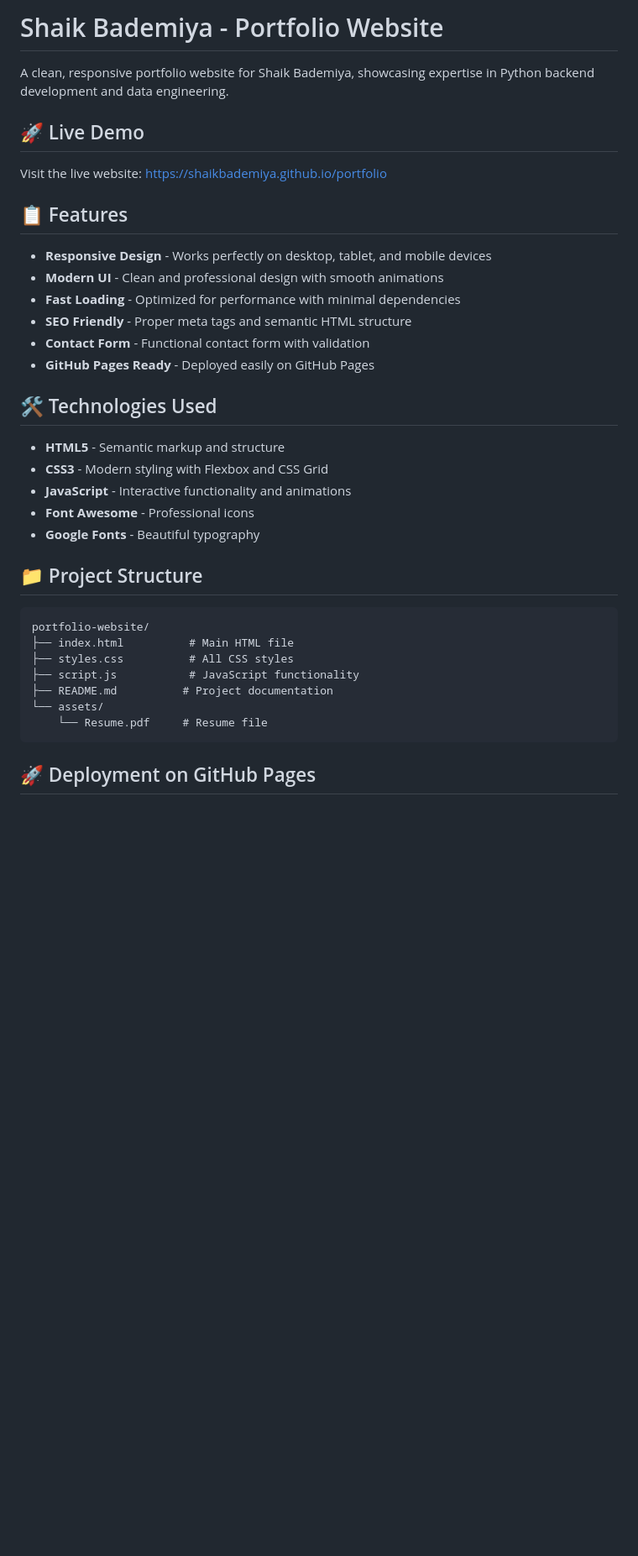
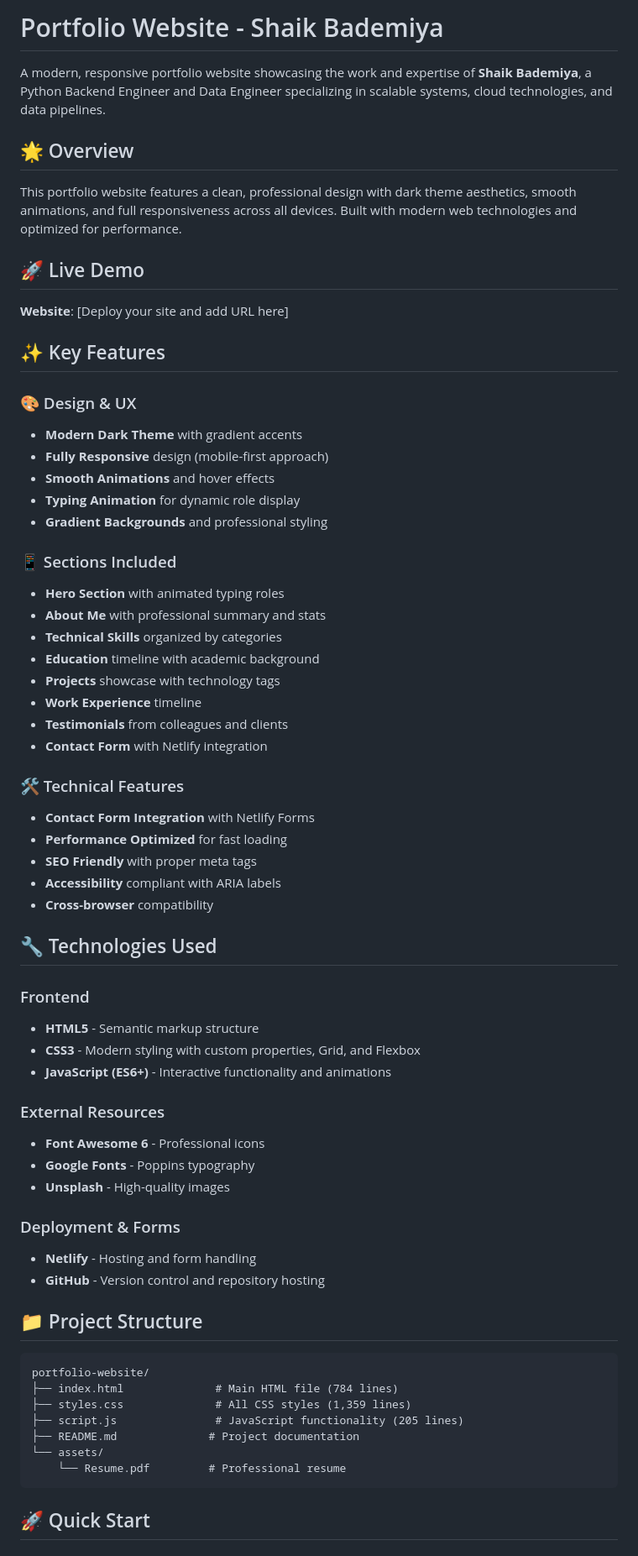
Before and after one commit to ShaikBademiya/portfolio-website, a Markdown page: README.md, the part around one of its changes. Shown at 84% size. Drawn GitHub-style; blank space fills up the shorter version.

````diff
--- a/README.md
+++ b/README.md
@@ -1,39 +1,68 @@
-# Shaik Bademiya - Portfolio Website
+# Portfolio Website - Shaik Bademiya
 
-A clean, responsive portfolio website for Shaik Bademiya, showcasing expertise in Python backend development and data engineering.
+A modern, responsive portfolio website showcasing the work and expertise of **Shaik Bademiya**, a Python Backend Engineer and Data Engineer specializing in scalable systems, cloud technologies, and data pipelines.
+
+## 🌟 Overview
+
+This portfolio website features a clean, professional design with dark theme aesthetics, smooth animations, and full responsiveness across all devices. Built with modern web technologies and optimized for performance.
 
 ## 🚀 Live Demo
 
-Visit the live website: [https://shaikbademiya.github.io/portfolio](https://shaikbademiya.github.io/portfolio)
+**Website**: [Deploy your site and add URL here]
 
-## 📋 Features
+## ✨ Key Features
 
-- **Responsive Design** - Works perfectly on desktop, tablet, and mobile devices
-- **Modern UI** - Clean and professional design with smooth animations
-- **Fast Loading** - Optimized for performance with minimal dependencies
-- **SEO Friendly** - Proper meta tags and semantic HTML structure
-- **Contact Form** - Functional contact form with validation
-- **GitHub Pages Ready** - Deployed easily on GitHub Pages
+### 🎨 Design & UX
+- **Modern Dark Theme** with gradient accents
+- **Fully Responsive** design (mobile-first approach)
+- **Smooth Animations** and hover effects
+- **Typing Animation** for dynamic role display
+- **Gradient Backgrounds** and professional styling
 
-## 🛠️ Technologies Used
+### 📱 Sections Included
+- **Hero Section** with animated typing roles
+- **About Me** with professional summary and stats
+- **Technical Skills** organized by categories
+- **Education** timeline with academic background
+- **Projects** showcase with technology tags
+- **Work Experience** timeline
+- **Testimonials** from colleagues and clients
+- **Contact Form** with Netlify integration
 
-- **HTML5** - Semantic markup and structure
-- **CSS3** - Modern styling with Flexbox and CSS Grid
-- **JavaScript** - Interactive functionality and animations
-- **Font Awesome** - Professional icons
-- **Google Fonts** - Beautiful typography
+### 🛠️ Technical Features
+- **Contact Form Integration** with Netlify Forms
+- **Performance Optimized** for fast loading
+- **SEO Friendly** with proper meta tags
+- **Accessibility** compliant with ARIA labels
+- **Cross-browser** compatibility
+
+## 🔧 Technologies Used
+
+### Frontend
+- **HTML5** - Semantic markup structure
+- **CSS3** - Modern styling with custom properties, Grid, and Flexbox
+- **JavaScript (ES6+)** - Interactive functionality and animations
+
+### External Resources
+- **Font Awesome 6** - Professional icons
+- **Google Fonts** - Poppins typography
+- **Unsplash** - High-quality images
+
+### Deployment & Forms
+- **Netlify** - Hosting and form handling
+- **GitHub** - Version control and repository hosting
 
 ## 📁 Project Structure
 
 ```
 portfolio-website/
-├── index.html          # Main HTML file
-├── styles.css          # All CSS styles
-├── script.js           # JavaScript functionality
-├── README.md          # Project documentation
+├── index.html              # Main HTML file (784 lines)
+├── styles.css              # All CSS styles (1,359 lines)
+├── script.js               # JavaScript functionality (205 lines)
+├── README.md              # Project documentation
 └── assets/
-    └── Resume.pdf     # Resume file
+    └── Resume.pdf         # Professional resume
 ```
 
-## 🚀 Deployment on GitHub Pages
+## 🚀 Quick Start
 
````
Also changed, not shown: other parts of README.md (+67 -50 lines).
